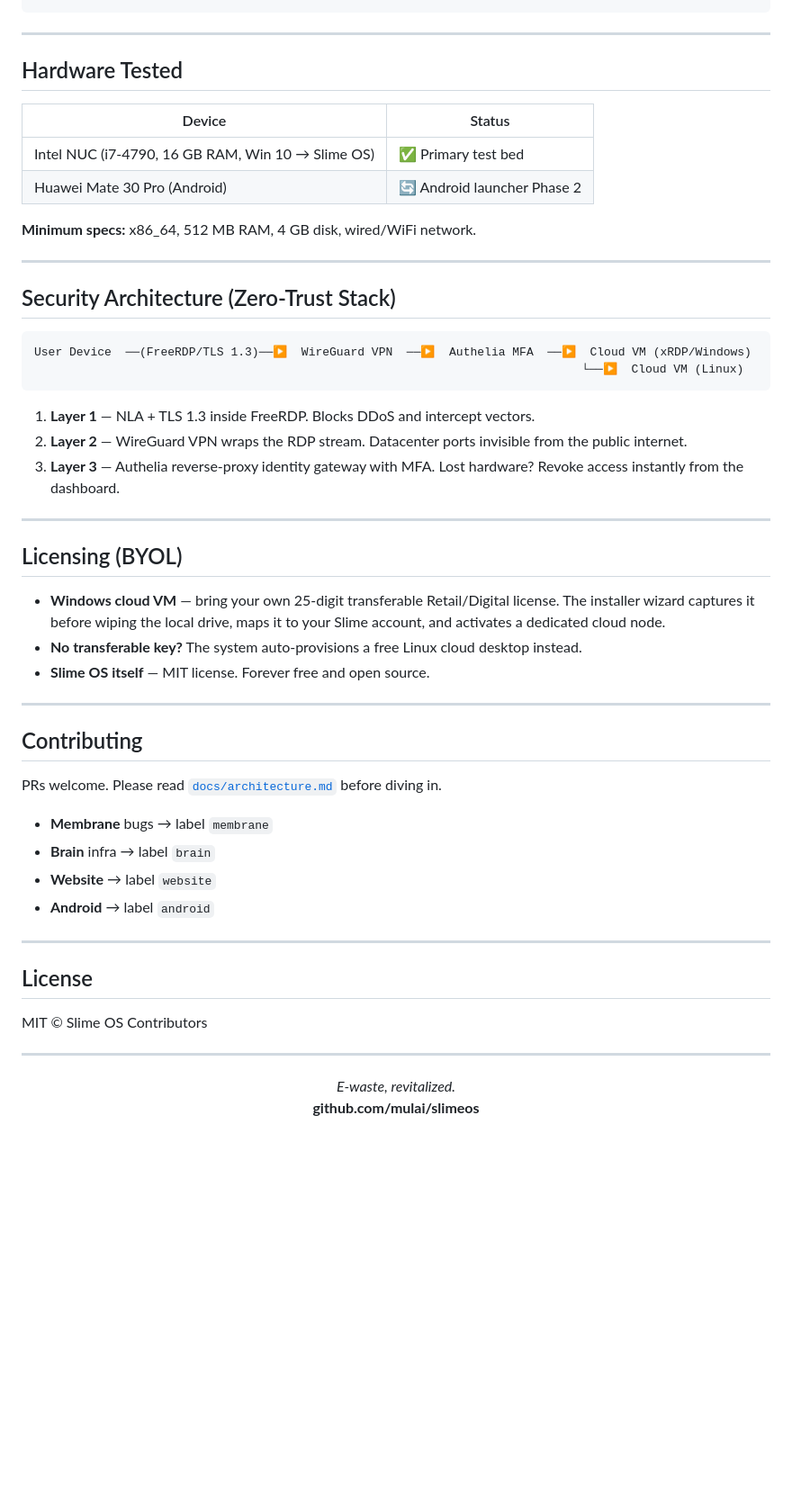
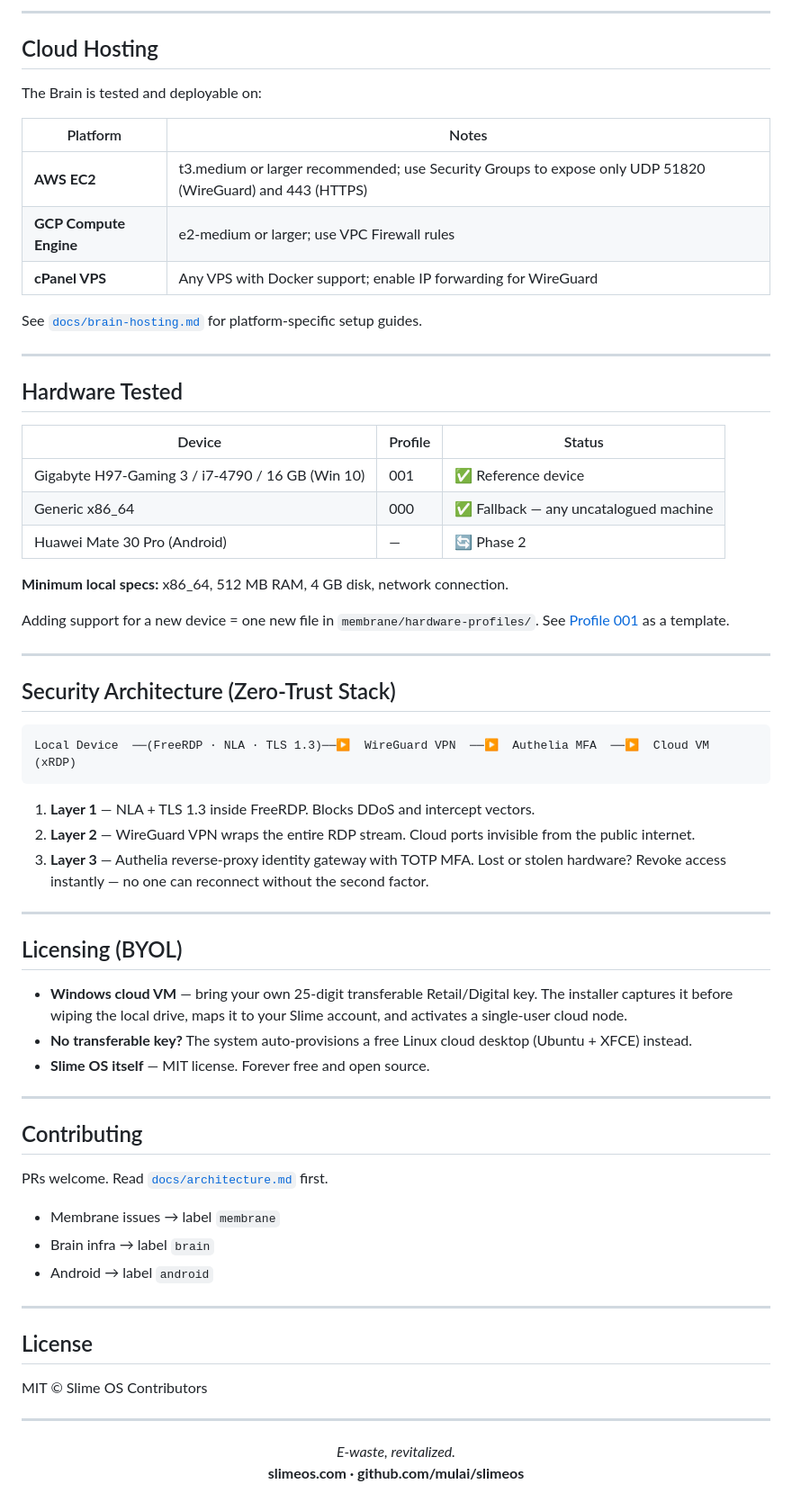
Before and after one commit to mulai/slimeos, a Markdown page: README.md, the part around one of its changes. Shown at 90% size. Drawn GitHub-style; blank space fills up the shorter version.

````diff
--- a/README.md
+++ b/README.md
@@ -65,46 +82,60 @@ docker compose up -d
+---
+
+## Cloud Hosting
+
+The Brain is tested and deployable on:
+
+| Platform | Notes |
+|---|---|
+| **AWS EC2** | t3.medium or larger recommended; use Security Groups to expose only UDP 51820 (WireGuard) and 443 (HTTPS) |
+| **GCP Compute Engine** | e2-medium or larger; use VPC Firewall rules |
+| **cPanel VPS** | Any VPS with Docker support; enable IP forwarding for WireGuard |
+
+See [`docs/brain-hosting.md`](docs/brain-hosting.md) for platform-specific setup guides.
 
 ---
 
 ## Hardware Tested
 
-| Device | Status |
-|---|---|
-| Intel NUC (i7-4790, 16 GB RAM, Win 10 → Slime OS) | ✅ Primary test bed |
-| Huawei Mate 30 Pro (Android) | 🔄 Android launcher Phase 2 |
+| Device | Profile | Status |
+|---|---|---|
+| Gigabyte H97-Gaming 3 / i7-4790 / 16 GB (Win 10) | 001 | ✅ Reference device |
+| Generic x86\_64 | 000 | ✅ Fallback — any uncatalogued machine |
+| Huawei Mate 30 Pro (Android) | — | 🔄 Phase 2 |
 
-**Minimum specs:** x86_64, 512 MB RAM, 4 GB disk, wired/WiFi network.
+**Minimum local specs:** x86_64, 512 MB RAM, 4 GB disk, network connection.
+
+Adding support for a new device = one new file in `membrane/hardware-profiles/`. See [Profile 001](membrane/hardware-profiles/001-gigabyte-h97.sh) as a template.
 
 ---
 
 ## Security Architecture (Zero-Trust Stack)
 
 ```
-User Device  ──(FreeRDP/TLS 1.3)──▶  WireGuard VPN  ──▶  Authelia MFA  ──▶  Cloud VM (xRDP/Windows)
-                                                                              └──▶  Cloud VM (Linux)
+Local Device  ──(FreeRDP · NLA · TLS 1.3)──▶  WireGuard VPN  ──▶  Authelia MFA  ──▶  Cloud VM (xRDP)
 ```
 
 1. **Layer 1** — NLA + TLS 1.3 inside FreeRDP. Blocks DDoS and intercept vectors.
-2. **Layer 2** — WireGuard VPN wraps the RDP stream. Datacenter ports invisible from the public internet.
-3. **Layer 3** — Authelia reverse-proxy identity gateway with MFA. Lost hardware? Revoke access instantly from the dashboard.
+2. **Layer 2** — WireGuard VPN wraps the entire RDP stream. Cloud ports invisible from the public internet.
+3. **Layer 3** — Authelia reverse-proxy identity gateway with TOTP MFA. Lost or stolen hardware? Revoke access instantly — no one can reconnect without the second factor.
 
 ---
 
 ## Licensing (BYOL)
 
-- **Windows cloud VM** — bring your own 25-digit transferable Retail/Digital license. The installer wizard captures it before wiping the local drive, maps it to your Slime account, and activates a dedicated cloud node.
-- **No transferable key?** The system auto-provisions a free Linux cloud desktop instead.
+- **Windows cloud VM** — bring your own 25-digit transferable Retail/Digital key. The installer captures it before wiping the local drive, maps it to your Slime account, and activates a single-user cloud node.
+- **No transferable key?** The system auto-provisions a free Linux cloud desktop (Ubuntu + XFCE) instead.
 - **Slime OS itself** — MIT license. Forever free and open source.
 
 ---
 
 ## Contributing
 
-PRs welcome. Please read [`docs/architecture.md`](docs/architecture.md) before diving in.
+PRs welcome. Read [`docs/architecture.md`](docs/architecture.md) first.
 
-- **Membrane** bugs → label `membrane`
-- **Brain** infra → label `brain`
-- **Website** → label `website`
-- **Android** → label `android`
+- Membrane issues → label `membrane`
+- Brain infra → label `brain`
+- Android → label `android`
 
 ---
 
@@ -116,5 +147,5 @@ MIT © Slime OS Contributors
 
 <p align="center">
   <em>E-waste, revitalized.</em><br>
-  <strong>github.com/mulai/slimeos</strong>
+  <strong>slimeos.com · github.com/mulai/slimeos</strong>
 </p>
````
Also changed, not shown: other parts of README.md (+38 -21 lines), docs/brain-hosting.md (added, +188 -0 lines).
